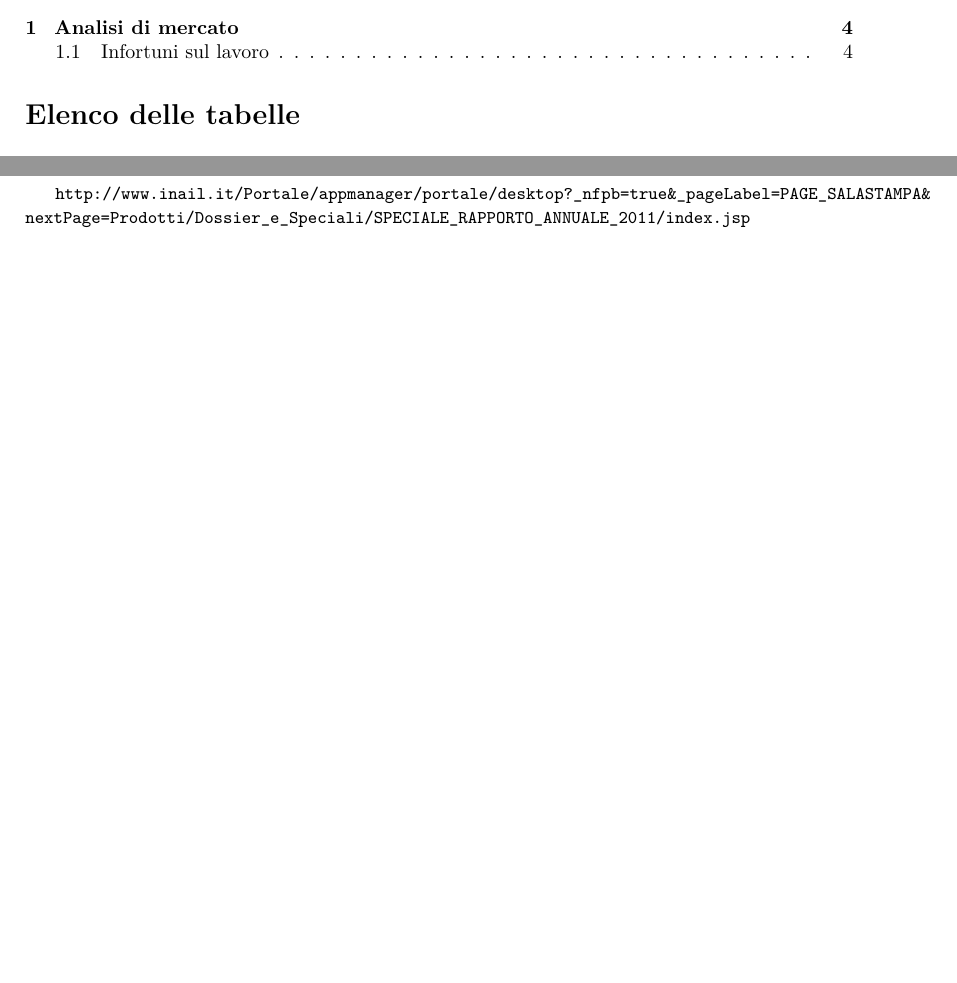
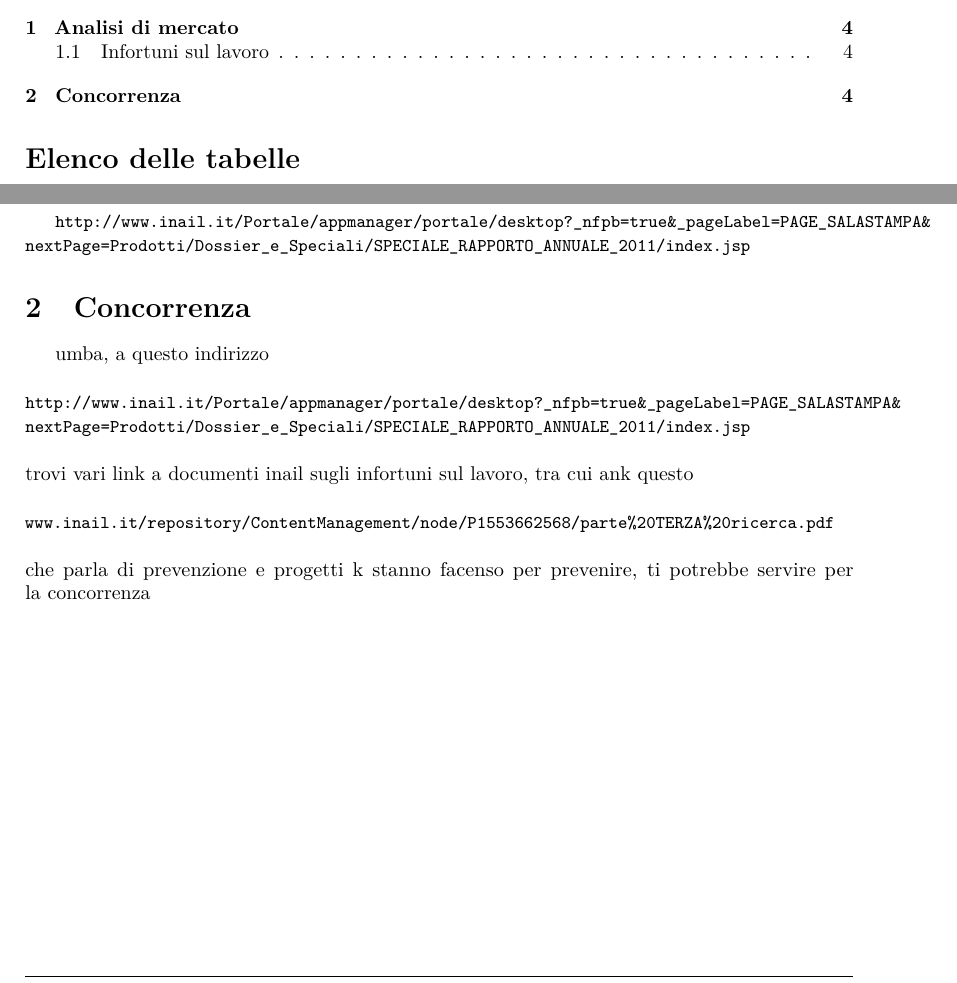
Before and after one commit to sevenfold-IS2011/woty_SGP, a LaTeX document (4 analisi di mercato/AnalisiDiMercato.tex): two parts of pages 3 and 4 of 4, joined at a grey line, cut so that both start at the same text, the shorter picture padded with empty space. Compiled offline with pdfLaTeX.

Commit message:
pushati documenti inail sugli infortuni sul lavoro

```diff
--- a/4 analisi di mercato/AnalisiDiMercato.tex
+++ b/4 analisi di mercato/AnalisiDiMercato.tex
@@ -287,4 +287,59 @@ CODICE X INCLUDERE UNA IMMAGINE
 
 
 
+
+
+
+
+
+
+
+
+
+
+
+
+
+
+
+
+
+
+
+
+
+
+
+
+
+
+
+
+
+
+
+
+
+
+
+
+
+
+
+
+
+
+
+
+
+
+
+\section{Concorrenza}
+
+umba, a questo indirizzo\\\\
+\url{http://www.inail.it/Portale/appmanager/portale/desktop?_nfpb=true&_pageLabel=PAGE_SALASTAMPA&nextPage=Prodotti/Dossier_e_Speciali/SPECIALE_RAPPORTO_ANNUALE_2011/index.jsp}\\\\
+trovi  vari link a documenti inail sugli infortuni sul lavoro, tra cui ank questo\\\\
+\url{www.inail.it/repository/ContentManagement/node/P1553662568/parte\%20TERZA\%20ricerca.pdf}\\\\
+che parla di prevenzione e progetti k stanno facenso per prevenire, ti potrebbe servire per la concorrenza
+
 \end{document}
```
Also changed, not shown: slides e materiale/README.txt.
